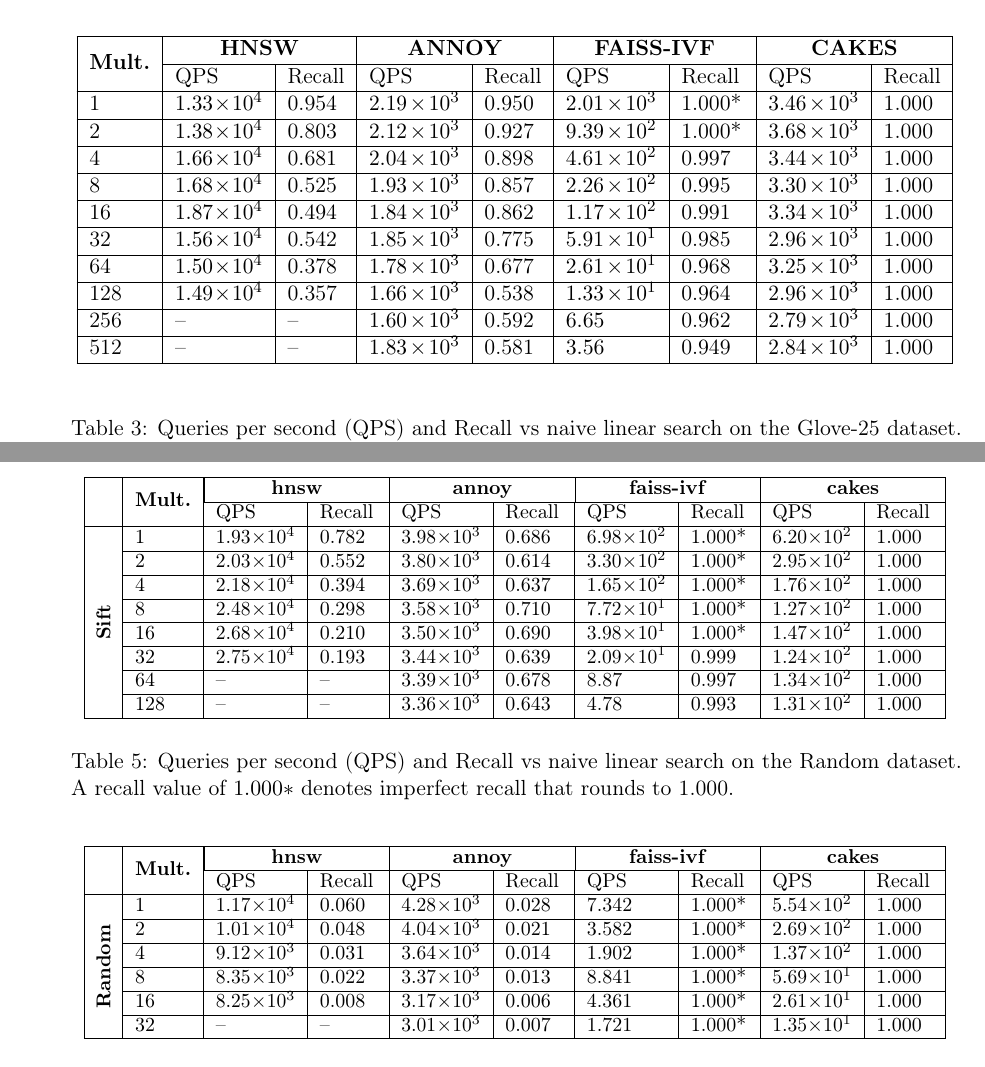
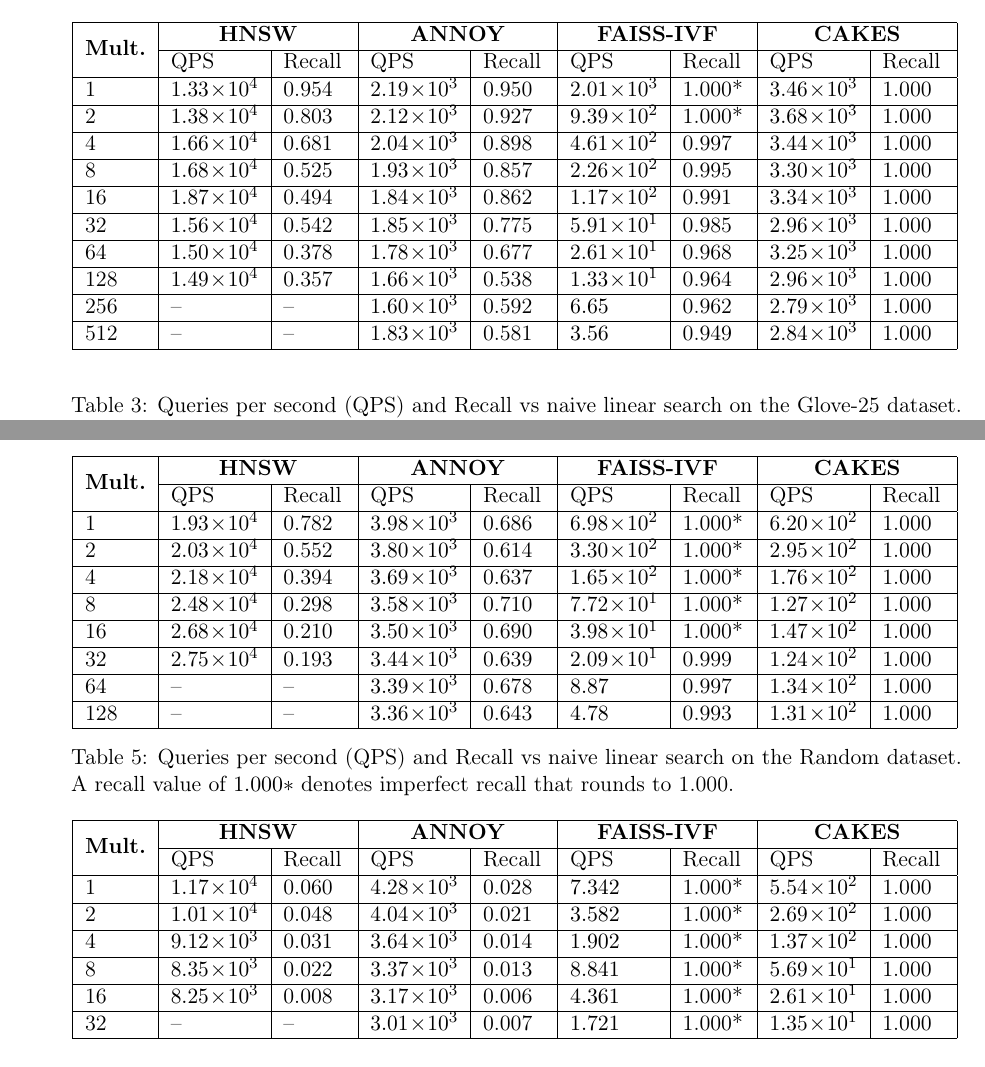
Before and after one commit to URI-ABD/cakes-paper, a LaTeX paper (paper.tex, which reads sections/4-results.tex): two parts of pages 19 and 21 of 25, joined at a grey line, cut so that both start at the same text. Compiled offline with pdfLaTeX.

Commit message:
made all tables larger

```diff
--- a/sections/4-results.tex
+++ b/sections/4-results.tex
@@ -191,14 +191,12 @@
 \end{figure}
 
 
-\begin{table*}[h]
-    % \renewcommand{\arraystretch}{1.15}
+\begin{table*}
     \caption{Queries per second (QPS) and Recall vs naive linear search on the Fashion-Mnist dataset.
     A recall value of $1.000*$ denotes imperfect recall that rounds to 1.000.}
     \label{tab:results:qps-and-recall-fmn}
-    \vskip 0.15in
     \begin{center}
-            \begin{tabular}{|l|p{1.55cm}|p{1.0cm}|p{1.6cm}|p{1.0cm}|p{1.6cm}|p{1.1cm}|p{1.6cm}|p{1.0cm}|}
+        \begin{tabular}{|l|p{1.55cm}|p{1.1cm}|p{1.55cm}|p{1.1cm}|p{1.55cm}|p{1.1cm}|p{1.55cm}|p{1.1cm}|}
             \hline
             \multirow{2}{*}{\textbf{Mult.}} & \multicolumn{2}{c|}{\textbf{HNSW}} & \multicolumn{2}{c|}{\textbf{ANNOY}} & \multicolumn{2}{c|}{\textbf{FAISS-IVF}}  & \multicolumn{2}{c|}{\textbf{CAKES}} \\\cline{2-9}
             & QPS & Recall & QPS & Recall & QPS & Recall & QPS & Recall \\
@@ -217,12 +215,11 @@
             \hline
         \end{tabular}
     \end{center}
-    \vskip -0.1in
+    \vskip -0.2in
 \end{table*}
 
 
-\begin{table*}[h]
-    % \renewcommand{\arraystretch}{1.15}
+\begin{table*}
     \caption{Queries per second (QPS) and Recall vs naive linear search on the Glove-25 dataset.
     A recall value of $1.000*$ denotes imperfect recall that rounds to 1.000.}
     \label{tab:results:qps-and-recall-glove}
@@ -260,58 +250,46 @@
     \caption{Queries per second (QPS) and Recall vs naive linear search on the Sift dataset.
     A recall value of $1.000*$ denotes imperfect recall that rounds to 1.000.}
     \label{tab:results:qps-and-recall-sift}
-    \vskip 0.15in
     \begin{center}
-        \begin{small}
-            \begin{tabular}{|c|l|p{1.4cm}|p{1.0cm}|p{1.4cm}|p{1.0cm}|p{1.4cm}|p{1.0cm}|p{1.4cm}|p{1.0cm}|}
+        \begin{tabular}{|l|p{1.55cm}|p{1.1cm}|p{1.55cm}|p{1.1cm}|p{1.55cm}|p{1.1cm}|p{1.55cm}|p{1.1cm}|}
             \hline
-                & \multirow{2}{*}{\textbf{Mult.}} & \multicolumn{2}{|c}{\textbf{hnsw}} & \multicolumn{2}{|c}{\textbf{annoy}} & \multicolumn{2}{|c}{\textbf{faiss-ivf}}  & \multicolumn{2}{|c|}{\textbf{cakes}} \\\cline{3-10}
-                & & QPS & Recall & QPS & Recall & QPS & Recall & QPS & Recall \\
-                \cline{2-10}
+            \multirow{2}{*}{\textbf{Mult.}} & \multicolumn{2}{c|}{\textbf{HNSW}} & \multicolumn{2}{c|}{\textbf{ANNOY}} & \multicolumn{2}{c|}{\textbf{FAISS-IVF}}  & \multicolumn{2}{c|}{\textbf{CAKES}} \\\cline{2-9}
+            & QPS & Recall & QPS & Recall & QPS & Recall & QPS & Recall \\
+            \cline{1-9}
+            \hline
+            1   & \num{1.93e4} & 0.782 & \num{3.98e3} & 0.686 & \num{6.98e2} & 1.000* & \num{6.20e2} & 1.000 \\\cline{1-9}
+            2   & \num{2.03e4} & 0.552 & \num{3.80e3} & 0.614 & \num{3.30e2} & 1.000* & \num{2.95e2} & 1.000 \\\cline{1-9}
+            4   & \num{2.18e4} & 0.394 & \num{3.69e3} & 0.637 & \num{1.65e2} & 1.000* & \num{1.76e2} & 1.000 \\\cline{1-9}
+            8   & \num{2.48e4} & 0.298 & \num{3.58e3} & 0.710 & \num{7.72e1} & 1.000* & \num{1.27e2} & 1.000 \\\cline{1-9}
+            16  & \num{2.68e4} & 0.210 & \num{3.50e3} & 0.690 & \num{3.98e1} & 1.000* & \num{1.47e2} & 1.000 \\\cline{1-9}
+            32  & \num{2.75e4} & 0.193 & \num{3.44e3} & 0.639 & \num{2.09e1} & 0.999  & \num{1.24e2} & 1.000 \\\cline{1-9}
+            64  & --           & --    & \num{3.39e3} & 0.678 & \num{8.87e0} & 0.997  & \num{1.34e2} & 1.000 \\\cline{1-9}
+            128 & --           & --    & \num{3.36e3} & 0.643 & \num{4.78e0} & 0.993  & \num{1.31e2} & 1.000 \\
+            \hline
+        \end{tabular}
+    \end{center}
+    \vskip -0.2in
+\end{table*}
 
+\begin{table*}
+    \caption{Queries per second (QPS) and Recall vs naive linear search on the Random dataset.
+    A recall value of $1.000*$ denotes imperfect recall that rounds to 1.000.}
+    \label{tab:results:qps-and-recall-random}
+    \begin{center}
+        \begin{tabular}{|l|p{1.55cm}|p{1.1cm}|p{1.55cm}|p{1.1cm}|p{1.55cm}|p{1.1cm}|p{1.55cm}|p{1.1cm}|}
             \hline
-                \multirow{8}{*}{\rotatebox[origin=c]{90}{\textbf{Sift}}}
-                & 1   & \num{1.93e4} & 0.782 & \num{3.98e3} & 0.686 & \num{6.98e2} & 1.000* & \num{6.20e2} & 1.000 \\\cline{2-10}
-                & 2   & \num{2.03e4} & 0.552 & \num{3.80e3} & 0.614 & \num{3.30e2} & 1.000* & \num{2.95e2} & 1.000 \\\cline{2-10}
-                & 4   & \num{2.18e4} & 0.394 & \num{3.69e3} & 0.637 & \num{1.65e2} & 1.000* & \num{1.76e2} & 1.000 \\\cline{2-10}
-                & 8   & \num{2.48e4} & 0.298 & \num{3.58e3} & 0.710 & \num{7.72e1} & 1.000* & \num{1.27e2} & 1.000 \\\cline{2-10}
-                & 16  & \num{2.68e4} & 0.210 & \num{3.50e3} & 0.690 & \num{3.98e1} & 1.000* & \num{1.47e2} & 1.000 \\\cline{2-10}
-                & 32  & \num{2.75e4} & 0.193 & \num{3.44e3} & 0.639 & \num{2.09e1} & 0.999  & \num{1.24e2} & 1.000 \\\cline{2-10}
-                & 64  & --           & --    & \num{3.39e3} & 0.678 & \num{8.87e0} & 0.997  & \num{1.34e2} & 1.000 \\\cline{2-10}
-                & 128 & --           & --    & \num{3.36e3} & 0.643 & \num{4.78e0} & 0.993  & \num{1.31e2} & 1.000 \\
+            \multirow{2}{*}{\textbf{Mult.}} & \multicolumn{2}{c|}{\textbf{HNSW}} & \multicolumn{2}{c|}{\textbf{ANNOY}} & \multicolumn{2}{c|}{\textbf{FAISS-IVF}}  & \multicolumn{2}{c|}{\textbf{CAKES}} \\\cline{2-9}
+            & QPS & Recall & QPS & Recall & QPS & Recall & QPS & Recall \\
+            \cline{1-9}
             \hline
-
+            1  & \num{1.17e4} & 0.060 & \num{4.28e3} & 0.028 & \num{7.342} & 1.000* & \num{5.54e2} & 1.000 \\\cline{1-9}
+            2  & \num{1.01e4} & 0.048 & \num{4.04e3} & 0.021 & \num{3.582} & 1.000* & \num{2.69e2} & 1.000 \\\cline{1-9}
+            4  & \num{9.12e3} & 0.031 & \num{3.64e3} & 0.014 & \num{1.902} & 1.000* & \num{1.37e2} & 1.000 \\\cline{1-9}
+            8  & \num{8.35e3} & 0.022 & \num{3.37e3} & 0.013 & \num{8.841} & 1.000* & \num{5.69e1} & 1.000 \\\cline{1-9}
+            16 & \num{8.25e3} & 0.008 & \num{3.17e3} & 0.006 & \num{4.361} & 1.000* & \num{2.61e1} & 1.000 \\\cline{1-9}
+            32 & --           & --    & \num{3.01e3} & 0.007 & \num{1.721} & 1.000* & \num{1.35e1} & 1.000 \\
+            \hline
         \end{tabular}
-        \end{small}
     \end{center}
     \vskip -0.1in
 \end{table*}
-
-\begin{table*}[h]
-    % \renewcommand{\arraystretch}{1.15}
-    \caption{Queries per second (QPS) and Recall vs naive linear search on the Random dataset.
-    A recall value of $1.000*$ denotes imperfect recall that rounds to 1.000.}
-    \label{tab:results:qps-and-recall-random}
-    \vskip 0.15in
-    \begin{center}
-        \begin{small}
-            \begin{tabular}{|c|l|p{1.4cm}|p{1.0cm}|p{1.4cm}|p{1.0cm}|p{1.4cm}|p{1.0cm}|p{1.4cm}|p{1.0cm}|}
-                \hline
-                & \multirow{2}{*}{\textbf{Mult.}} & \multicolumn{2}{|c}{\textbf{hnsw}} & \multicolumn{2}{|c}{\textbf{annoy}} & \multicolumn{2}{|c}{\textbf{faiss-ivf}}  & \multicolumn{2}{|c|}{\textbf{cakes}} \\\cline{3-10}
-                & & QPS & Recall & QPS & Recall & QPS & Recall & QPS & Recall \\
-                \cline{2-10}
-
-                \hline
-                \multirow{6}{*}{\rotatebox[origin=c]{90}{\textbf{Random}}}
-                & 1  & \num{1.17e4} & 0.060 & \num{4.28e3} & 0.028 & \num{7.342} & 1.000* & \num{5.54e2} & 1.000 \\\cline{2-10}
-                & 2  & \num{1.01e4} & 0.048 & \num{4.04e3} & 0.021 & \num{3.582} & 1.000* & \num{2.69e2} & 1.000 \\\cline{2-10}
-                & 4  & \num{9.12e3} & 0.031 & \num{3.64e3} & 0.014 & \num{1.902} & 1.000* & \num{1.37e2} & 1.000 \\\cline{2-10}
-                & 8  & \num{8.35e3} & 0.022 & \num{3.37e3} & 0.013 & \num{8.841} & 1.000* & \num{5.69e1} & 1.000 \\\cline{2-10}
-                & 16 & \num{8.25e3} & 0.008 & \num{3.17e3} & 0.006 & \num{4.361} & 1.000* & \num{2.61e1} & 1.000 \\\cline{2-10}
-                & 32 & --           & --    & \num{3.01e3} & 0.007 & \num{1.721} & 1.000* & \num{1.35e1} & 1.000 \\
-                \hline
-            \end{tabular}
-        \end{small}
-    \end{center}
-    \vskip -0.1in
-\end{table*}
```
Also changed, not shown: sections/4-results.tex (35 more changed lines). Lines whose indentation alone changed are shown as unchanged.
